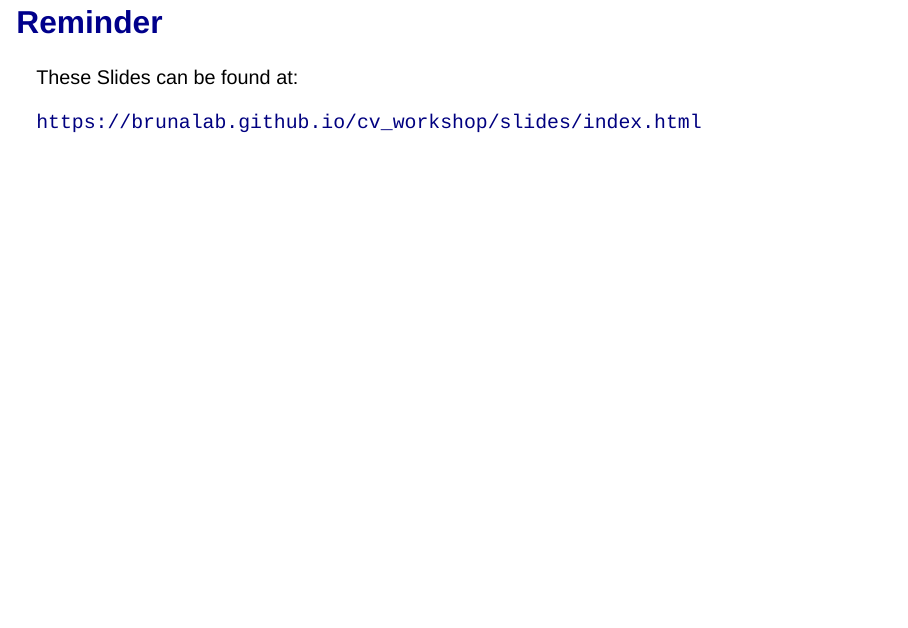
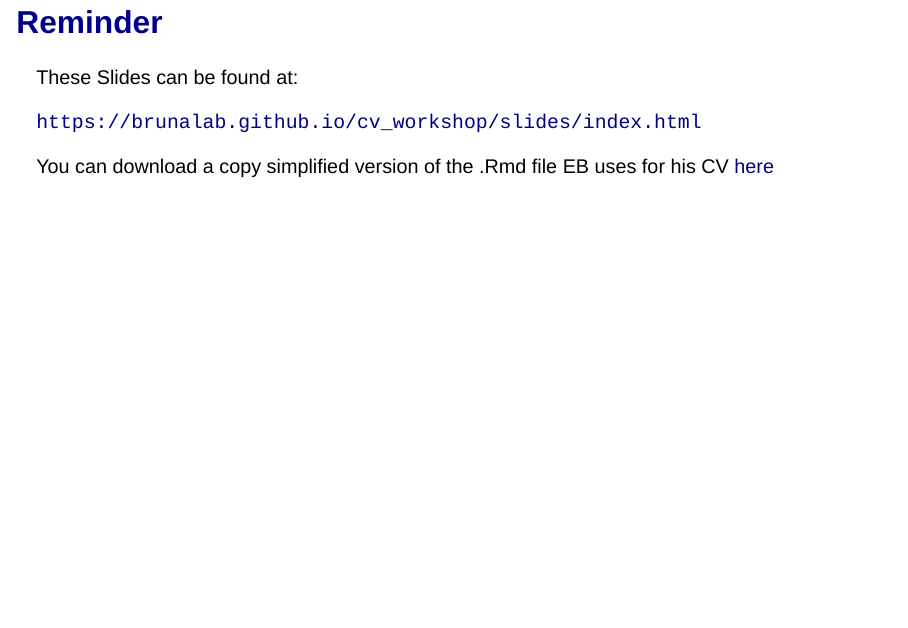
Before and after one commit to BrunaLab/cv_workshop, a Quarto document (cv_workshop.qmd): page 41 of 41. Rendered offline with R 4.5, knitr and Pandoc in place of Quarto, with nearby package versions; drawn as Slidy slides in place of the format the file asks for.

Commit message:
update readme and link to template in slides

```diff
--- a/cv_workshop.qmd
+++ b/cv_workshop.qmd
@@ -323,3 +323,5 @@
 These Slides can be found at:
 
 [`https://brunalab.github.io/cv_workshop/slides/index.html`](https://brunalab.github.io/cv_workshop/slides/cv_workshop.html)
+
+You can download a copy simplified version of the .Rmd file EB uses for his CV [here](https://github.com/BrunaLab/cv_template/blob/5dae1517d5cf802ad9c80cb9c7a1fa40c6ed4db2/cv_template.Rmd)
```
Also changed, not shown: README.md, slides/cv_workshop.html, slides/search.json.
